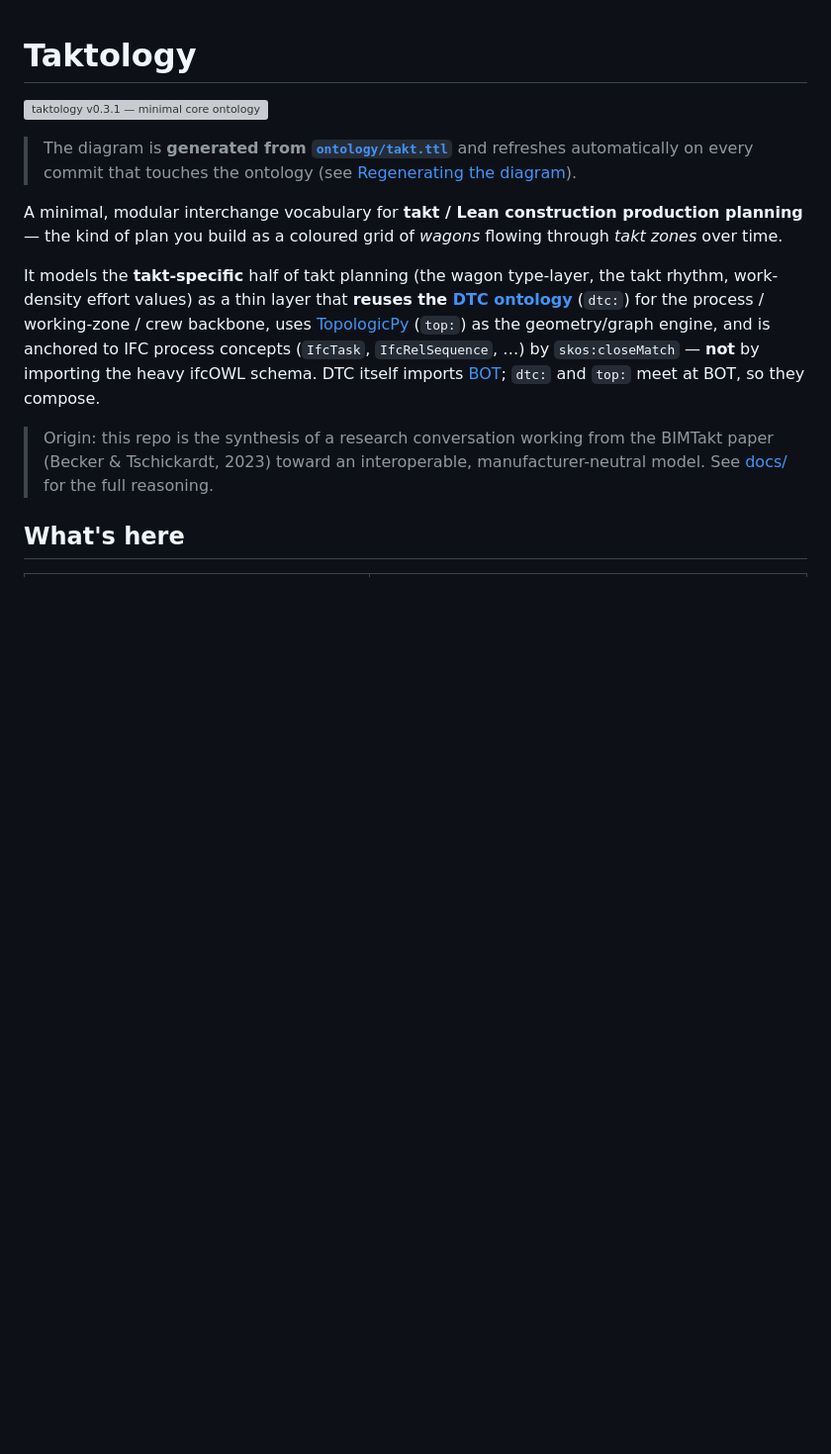
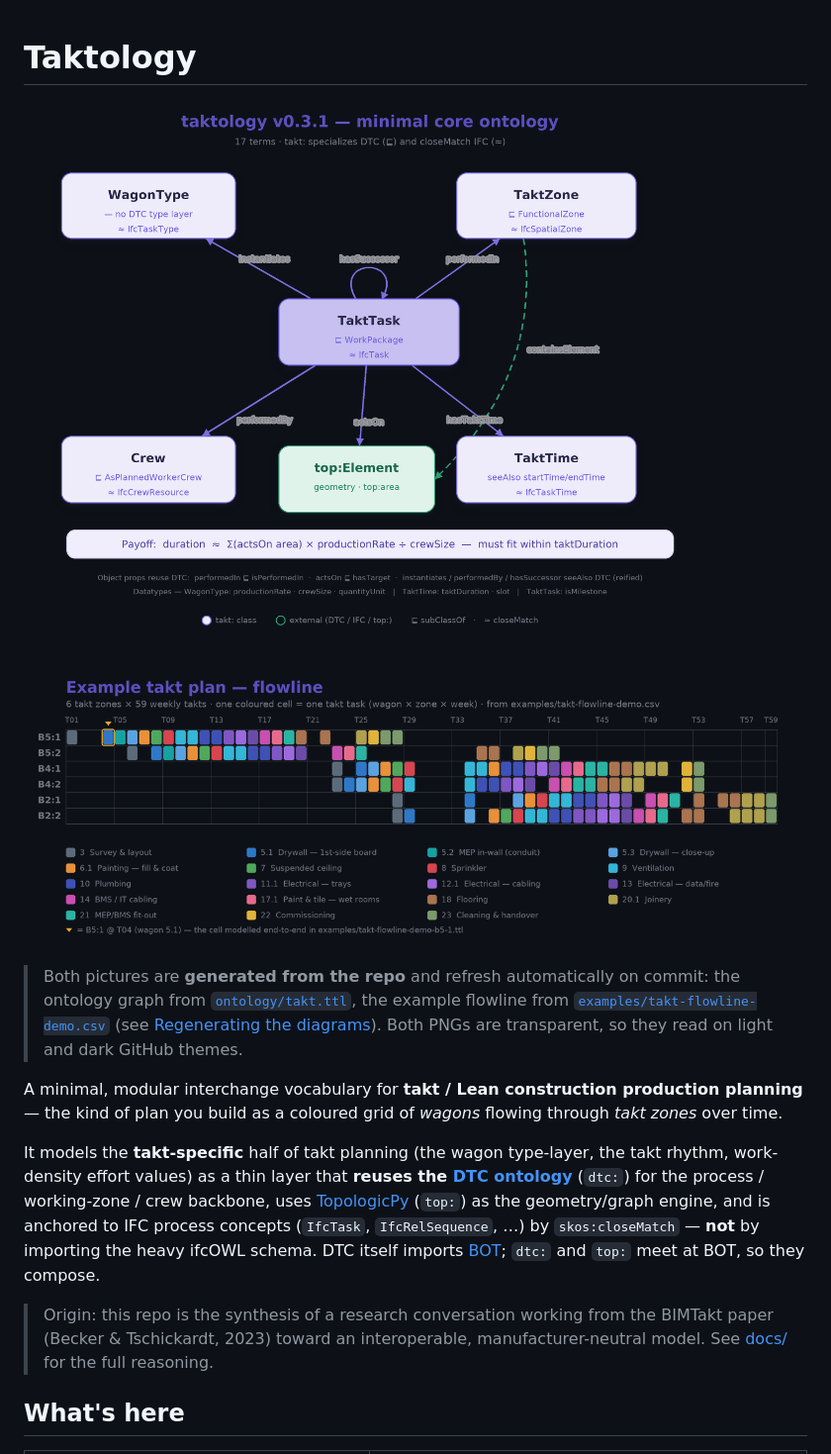
Before and after one commit to byggstyrning/taktology, a Markdown page: README.md, the part around one of its changes. Shown at 99% size. GitHub-like rendering; pictures changed too: docs/diagrams/takt-scheme-demo.png (added), docs/diagrams/taktology-v0.3.1.png (added); blank space fills up the shorter version; grey boxes are pictures that could not be loaded.

```diff
--- a/README.md
+++ b/README.md
@@ -6,9 +6,17 @@
 
 <!-- ONTOLOGY-DIAGRAM:END -->
 
-> The diagram is **generated from [`ontology/takt.ttl`](ontology/takt.ttl)** and refreshes
-> automatically on every commit that touches the ontology (see
-> [Regenerating the diagram](#regenerating-the-diagram)).
+<!-- TAKT-SCHEME:START (generated by scripts/generate_takt_scheme.py — do not edit) -->
+
+![Example takt plan — flowline scheme generated from the demo data](docs/diagrams/takt-scheme-demo.png)
+
+<!-- TAKT-SCHEME:END -->
+
+> Both pictures are **generated from the repo** and refresh automatically on commit: the
+> ontology graph from [`ontology/takt.ttl`](ontology/takt.ttl), the example flowline from
+> [`examples/takt-flowline-demo.csv`](examples/takt-flowline-demo.csv) (see
+> [Regenerating the diagrams](#regenerating-the-diagrams)). Both PNGs are transparent, so
+> they read on light and dark GitHub themes.
 
 A minimal, modular interchange vocabulary for **takt / Lean construction production
 planning** — the kind of plan you build as a coloured grid of *wagons* flowing
```
Also changed, not shown: other parts of README.md (+37 -14 lines), 5 other files.
